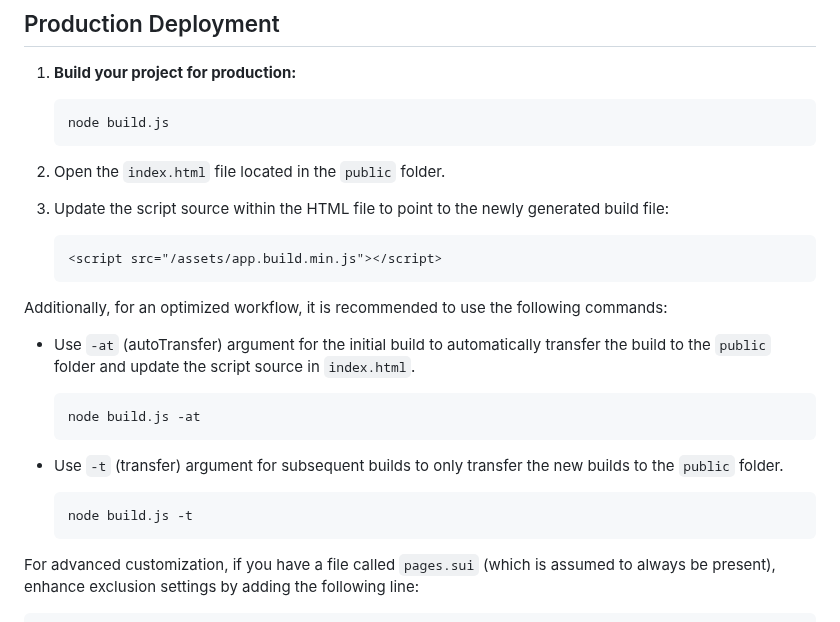
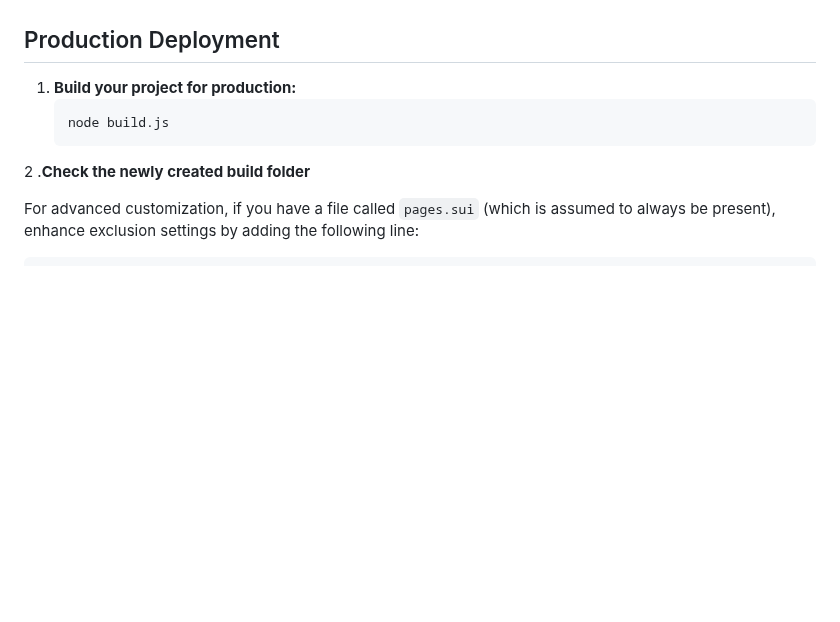
Before and after one commit to sprintui/SprintUi-Framework, a Markdown page: README.md, the part around the change. GitHub-like rendering; blank space fills up the shorter version.

````diff
--- a/README.md
+++ b/README.md
@@ -130,28 +130,7 @@ For more complex routing, consider creating custom folders to structure your pag
    ```bash
    node build.js
    ```
-
-2. Open the `index.html` file located in the `public` folder.
-
-3. Update the script source within the HTML file to point to the newly generated build file:
-
-   ```html
-   <script src="/assets/app.build.min.js"></script>
-   ```
-
-Additionally, for an optimized workflow, it is recommended to use the following commands:
-
-- Use `-at` (autoTransfer) argument for the initial build to automatically transfer the build to the `public` folder and update the script source in `index.html`.
-
-  ```bash
-  node build.js -at
-  ```
-
-- Use `-t` (transfer) argument for subsequent builds to only transfer the new builds to the `public` folder.
-
-  ```bash
-  node build.js -t
-  ```
+2 .**Check the newly created build folder**
 
 For advanced customization, if you have a file called `pages.sui` (which is assumed to always be present), enhance exclusion settings by adding the following line:
 
````
